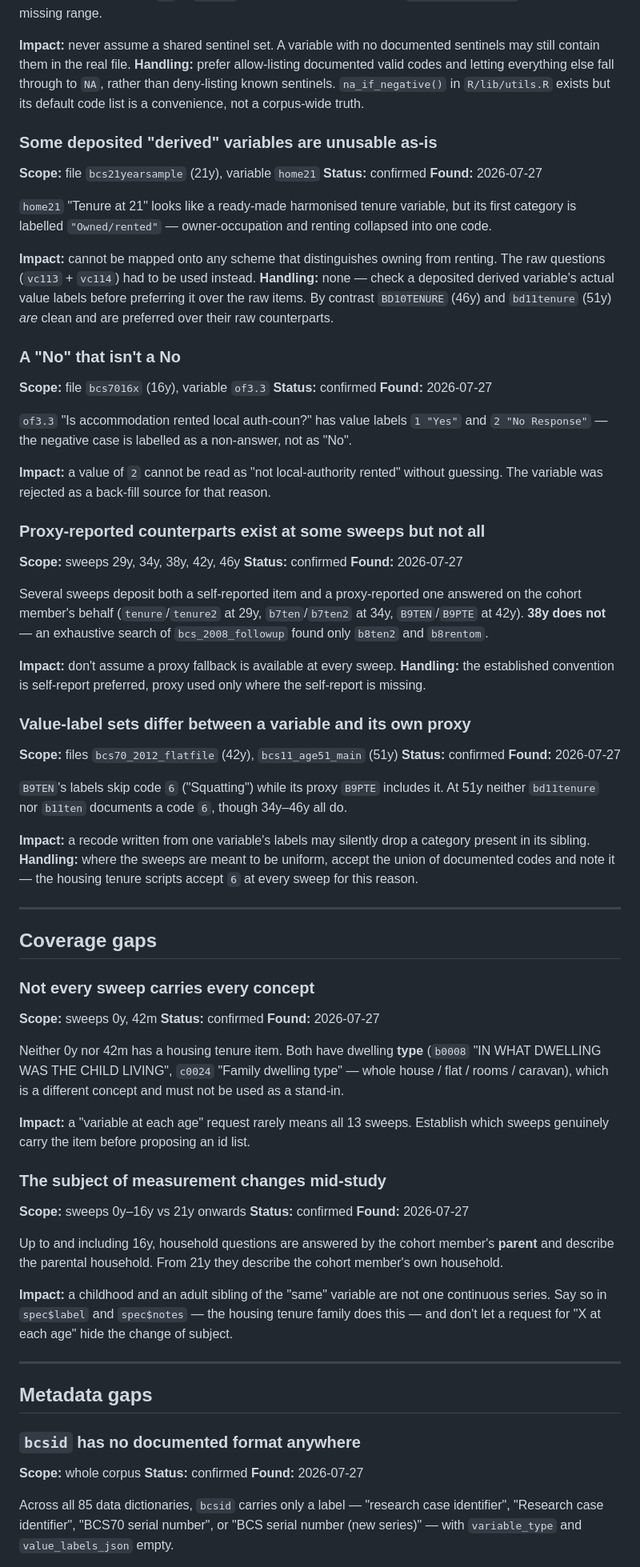
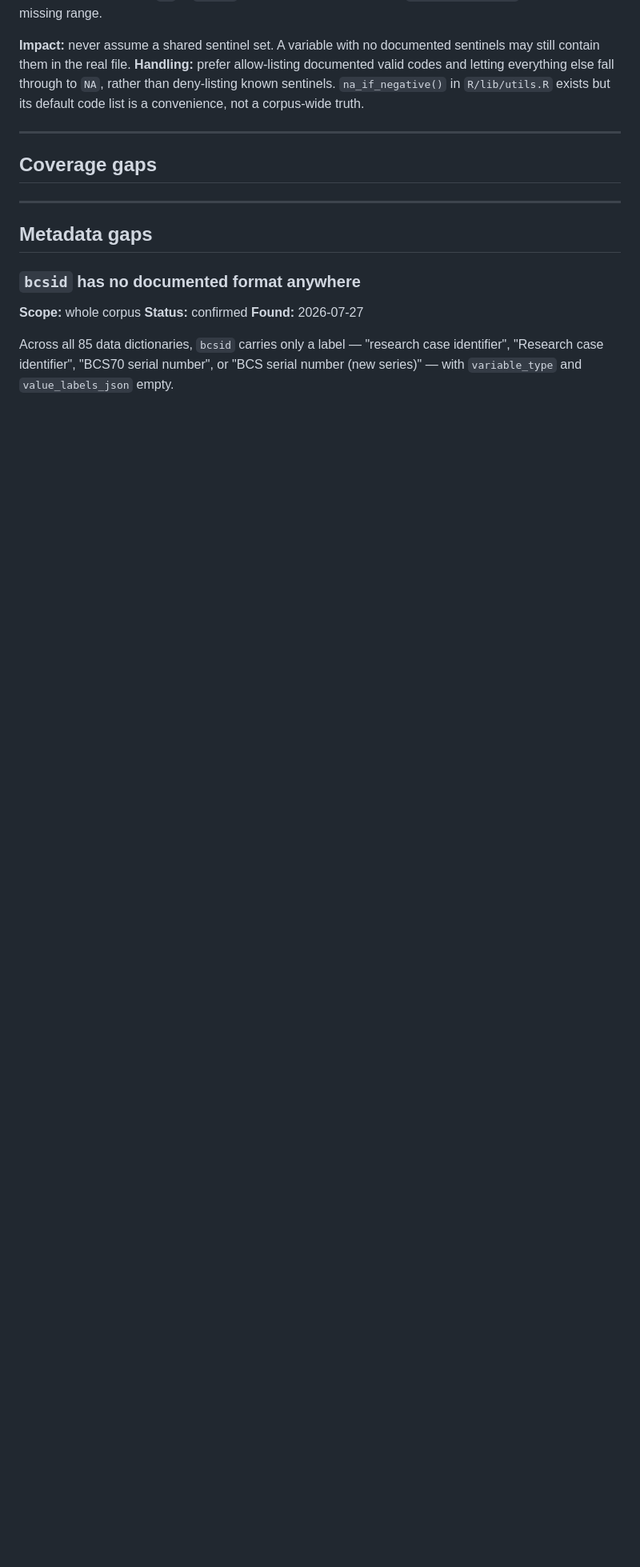
Before and after one commit to CLS-Data/bcs70-core, a Markdown page: DATA_KNOWLEDGE.md, the part around one of its changes. Shown at 80% size. Drawn GitHub-style; blank space fills up the shorter version.

Commit message:
updated data_knowledge

```diff
--- a/DATA_KNOWLEDGE.md
+++ b/DATA_KNOWLEDGE.md
@@ -164,100 +135,9 @@ everything else fall through to `NA`, rather than deny-listing known
 sentinels. `na_if_negative()` in `R/lib/utils.R` exists but its default code
 list is a convenience, not a corpus-wide truth.
 
-### Some deposited "derived" variables are unusable as-is
-
-**Scope:** file `bcs21yearsample` (21y), variable `home21`
-**Status:** confirmed
-**Found:** 2026-07-27
-
-`home21` "Tenure at 21" looks like a ready-made harmonised tenure variable,
-but its first category is labelled `"Owned/rented"` — owner-occupation and
-renting collapsed into one code.
-
-**Impact:** cannot be mapped onto any scheme that distinguishes owning from
-renting. The raw questions (`vc113` + `vc114`) had to be used instead.
-**Handling:** none — check a deposited derived variable's actual value
-labels before preferring it over the raw items. By contrast `BD10TENURE`
-(46y) and `bd11tenure` (51y) *are* clean and are preferred over their raw
-counterparts.
-
-### A "No" that isn't a No
-
-**Scope:** file `bcs7016x` (16y), variable `of3.3`
-**Status:** confirmed
-**Found:** 2026-07-27
-
-`of3.3` "Is accommodation rented local auth-coun?" has value labels
-`1 "Yes"` and `2 "No Response"` — the negative case is labelled as a
-non-answer, not as "No".
-
-**Impact:** a value of `2` cannot be read as "not local-authority rented"
-without guessing. The variable was rejected as a back-fill source for that
-reason.
-
-### Proxy-reported counterparts exist at some sweeps but not all
-
-**Scope:** sweeps 29y, 34y, 38y, 42y, 46y
-**Status:** confirmed
-**Found:** 2026-07-27
-
-Several sweeps deposit both a self-reported item and a proxy-reported one
-answered on the cohort member's behalf (`tenure`/`tenure2` at 29y,
-`b7ten`/`b7ten2` at 34y, `B9TEN`/`B9PTE` at 42y). **38y does not** — an
-exhaustive search of `bcs_2008_followup` found only `b8ten2` and `b8rentom`.
-
-**Impact:** don't assume a proxy fallback is available at every sweep.
-**Handling:** the established convention is self-report preferred, proxy
-used only where the self-report is missing.
-
-### Value-label sets differ between a variable and its own proxy
-
-**Scope:** files `bcs70_2012_flatfile` (42y), `bcs11_age51_main` (51y)
-**Status:** confirmed
-**Found:** 2026-07-27
-
-`B9TEN`'s labels skip code `6` ("Squatting") while its proxy `B9PTE`
-includes it. At 51y neither `bd11tenure` nor `b11ten` documents a code `6`,
-though 34y–46y all do.
-
-**Impact:** a recode written from one variable's labels may silently drop a
-category present in its sibling.
-**Handling:** where the sweeps are meant to be uniform, accept the union of
-documented codes and note it — the housing tenure scripts accept `6` at
-every sweep for this reason.
-
 ---
 
 ## Coverage gaps
-
-### Not every sweep carries every concept
-
-**Scope:** sweeps 0y, 42m
-**Status:** confirmed
-**Found:** 2026-07-27
-
-Neither 0y nor 42m has a housing tenure item. Both have dwelling **type**
-(`b0008` "IN WHAT DWELLING WAS THE CHILD LIVING", `c0024` "Family dwelling
-type" — whole house / flat / rooms / caravan), which is a different concept
-and must not be used as a stand-in.
-
-**Impact:** a "variable at each age" request rarely means all 13 sweeps.
-Establish which sweeps genuinely carry the item before proposing an id list.
-
-### The subject of measurement changes mid-study
-
-**Scope:** sweeps 0y–16y vs 21y onwards
-**Status:** confirmed
-**Found:** 2026-07-27
-
-Up to and including 16y, household questions are answered by the cohort
-member's **parent** and describe the parental household. From 21y they
-describe the cohort member's own household.
-
-**Impact:** a childhood and an adult sibling of the "same" variable are not
-one continuous series. Say so in `spec$label` and `spec$notes` — the housing
-tenure family does this — and don't let a request for "X at each age" hide
-the change of subject.
 
 ---
 
```
Also changed, not shown: other parts of DATA_KNOWLEDGE.md (+0 -29 lines).
